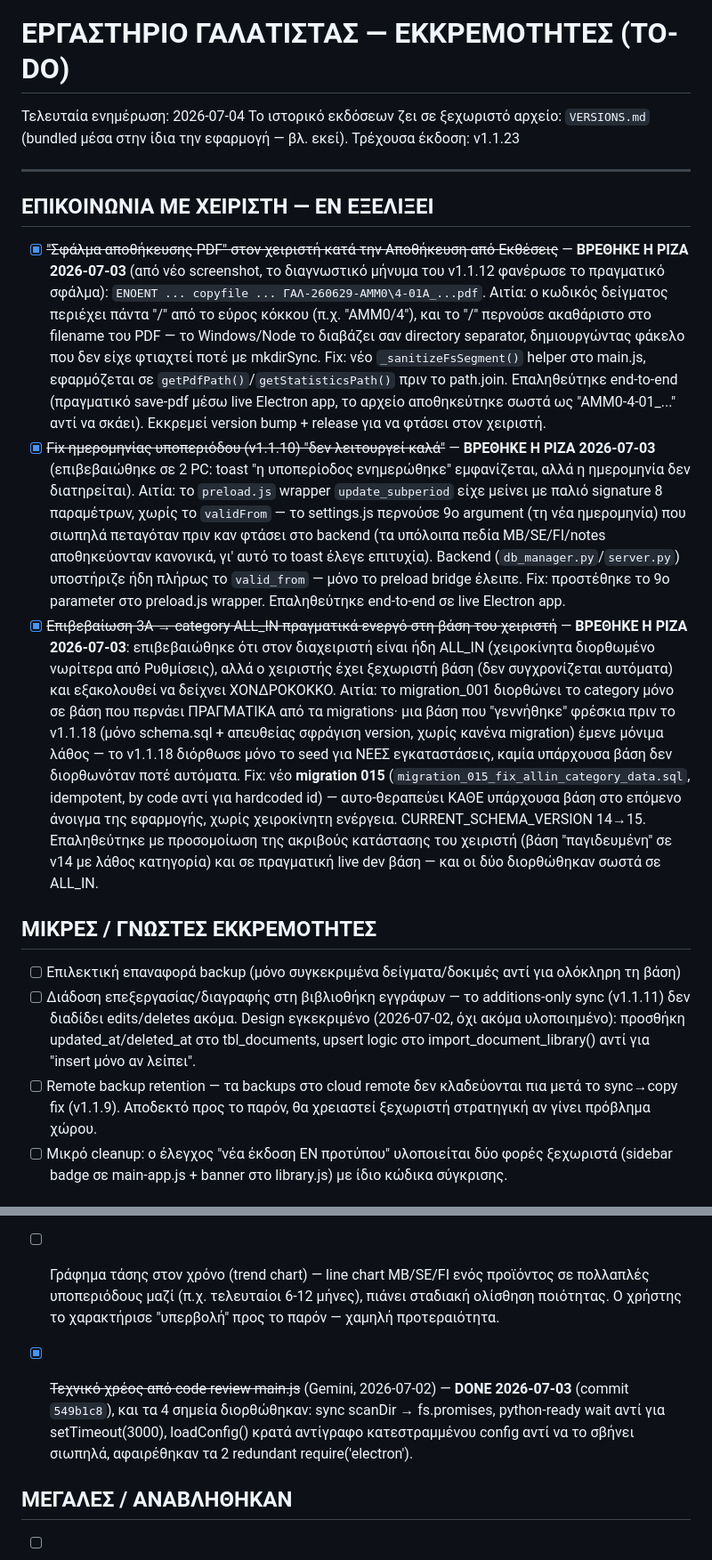
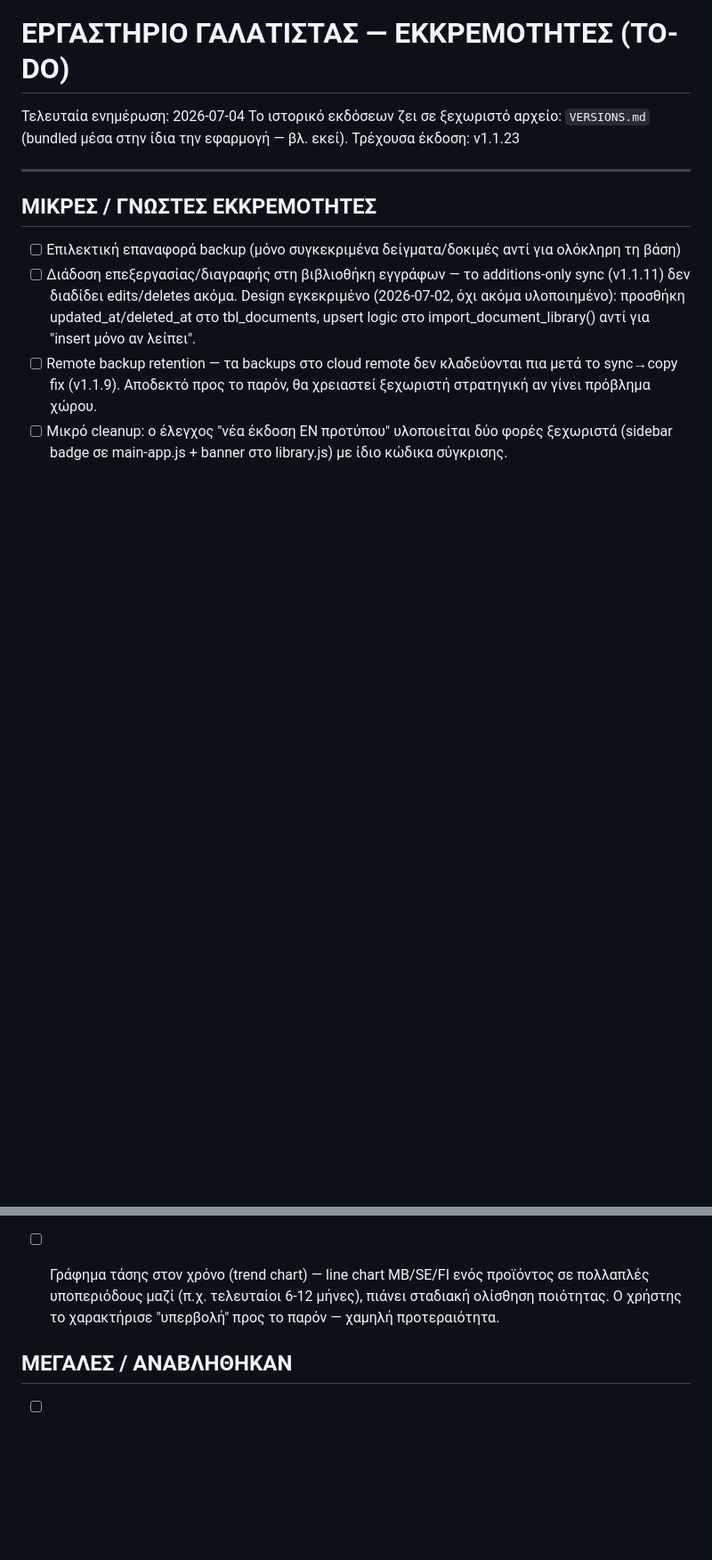
Before and after one commit to papadcha/lab-galatista, a Markdown page: TODOLIST.md, 2 parts joined by grey strips. Shown at 89% size. Drawn GitHub-style; blank space fills up the shorter version.

Commit message:
docs: remove completed items from TODOLIST.md instead of keeping strikethrough notes
Completed items belong in CHANGELOG.md and memory, not duplicated as
struck-through history in the to-do list.

Co-Authored-By: Claude Sonnet 5 <noreply@anthropic.com>
Claude-Session: https://claude.ai/code/session_017nhQBJGJ2FSLnqfR15gaC7

```diff
--- a/TODOLIST.md
+++ b/TODOLIST.md
@@ -6,52 +6,6 @@
 Τρέχουσα έκδοση: v1.1.23
 
 ---
-
-## ΕΠΙΚΟΙΝΩΝΙΑ ΜΕ ΧΕΙΡΙΣΤΗ — ΕΝ ΕΞΕΛΙΞΕΙ
-
-- [x] ~~"Σφάλμα αποθήκευσης PDF" στον χειριστή κατά την Αποθήκευση από
-      Εκθέσεις~~ — **ΒΡΕΘΗΚΕ Η ΡΙΖΑ 2026-07-03** (από νέο screenshot,
-      το διαγνωστικό μήνυμα του v1.1.12 φανέρωσε το πραγματικό σφάλμα):
-      `ENOENT ... copyfile ... ΓΑΛ-260629-ΑΜΜ0\4-01Α_...pdf`. Αιτία: ο
-      κωδικός δείγματος περιέχει πάντα "/" από το εύρος κόκκου (π.χ.
-      "ΑΜΜ0/4"), και το "/" περνούσε ακαθάριστο στο filename του PDF —
-      το Windows/Node το διαβάζει σαν directory separator, δημιουργώντας
-      φάκελο που δεν είχε φτιαχτεί ποτέ με mkdirSync. Fix: νέο
-      `_sanitizeFsSegment()` helper στο main.js, εφαρμόζεται σε
-      `getPdfPath()`/`getStatisticsPath()` πριν το path.join. Επαληθεύτηκε
-      end-to-end (πραγματικό save-pdf μέσω live Electron app, το αρχείο
-      αποθηκεύτηκε σωστά ως "ΑΜΜ0-4-01_..." αντί να σκάει). Εκκρεμεί
-      version bump + release για να φτάσει στον χειριστή.
-- [x] ~~Fix ημερομηνίας υποπεριόδου (v1.1.10) "δεν λειτουργεί καλά"~~ —
-      **ΒΡΕΘΗΚΕ Η ΡΙΖΑ 2026-07-03** (επιβεβαιώθηκε σε 2 PC: toast "η
-      υποπερίοδος ενημερώθηκε" εμφανίζεται, αλλά η ημερομηνία δεν
-      διατηρείται). Αιτία: το `preload.js` wrapper `update_subperiod`
-      είχε μείνει με παλιό signature 8 παραμέτρων, χωρίς το `validFrom`
-      — το settings.js περνούσε 9ο argument (τη νέα ημερομηνία) που
-      σιωπηλά πεταγόταν πριν καν φτάσει στο backend (τα υπόλοιπα πεδία
-      MB/SE/FI/notes αποθηκεύονταν κανονικά, γι' αυτό το toast έλεγε
-      επιτυχία). Backend (`db_manager.py`/`server.py`) υποστήριζε ήδη
-      πλήρως το `valid_from` — μόνο το preload bridge έλειπε. Fix:
-      προστέθηκε το 9ο parameter στο preload.js wrapper. Επαληθεύτηκε
-      end-to-end σε live Electron app.
-- [x] ~~Επιβεβαίωση 3Α → category ALL_IN πραγματικά ενεργό στη βάση του
-      χειριστή~~ — **ΒΡΕΘΗΚΕ Η ΡΙΖΑ 2026-07-03**: επιβεβαιώθηκε ότι στον
-      διαχειριστή είναι ήδη ALL_IN (χειροκίνητα διορθωμένο νωρίτερα από
-      Ρυθμίσεις), αλλά ο χειριστής έχει ξεχωριστή βάση (δεν συγχρονίζεται
-      αυτόματα) και εξακολουθεί να δείχνει ΧΟΝΔΡΟΚΟΚΚΟ. Αιτία: το
-      migration_001 διορθώνει το category μόνο σε βάση που περνάει
-      ΠΡΑΓΜΑΤΙΚΑ από τα migrations· μια βάση που "γεννήθηκε" φρέσκια
-      πριν το v1.1.18 (μόνο schema.sql + απευθείας σφράγιση version,
-      χωρίς κανένα migration) έμενε μόνιμα λάθος — το v1.1.18 διόρθωσε
-      μόνο το seed για ΝΕΕΣ εγκαταστάσεις, καμία υπάρχουσα βάση δεν
-      διορθωνόταν ποτέ αυτόματα. Fix: νέο **migration 015**
-      (`migration_015_fix_allin_category_data.sql`, idempotent, by
-      code αντί για hardcoded id) — αυτο-θεραπεύει ΚΑΘΕ υπάρχουσα βάση
-      στο επόμενο άνοιγμα της εφαρμογής, χωρίς χειροκίνητη ενέργεια.
-      CURRENT_SCHEMA_VERSION 14→15. Επαληθεύτηκε με προσομοίωση της
-      ακριβούς κατάστασης του χειριστή (βάση "παγιδευμένη" σε v14 με
-      λάθος κατηγορία) και σε πραγματική live dev βάση — και οι δύο
-      διορθώθηκαν σωστά σε ALL_IN.
 
 ## ΜΙΚΡΕΣ / ΓΝΩΣΤΕΣ ΕΚΚΡΕΜΟΤΗΤΕΣ
 
@@ -109,8 +63,6 @@
       μήνες), πιάνει σταδιακή ολίσθηση ποιότητας. Ο χρήστης το
       χαρακτήρισε "υπερβολή" προς το παρόν — χαμηλή προτεραιότητα.
 
-- [x] ~~Τεχνικό χρέος από code review main.js~~ (Gemini, 2026-07-02) — **DONE 2026-07-03** (commit `549b1c8`), και τα 4 σημεία διορθώθηκαν: sync scanDir → fs.promises, python-ready wait αντί για setTimeout(3000), loadConfig() κρατά αντίγραφο κατεστραμμένου config αντί να το σβήνει σιωπηλά, αφαιρέθηκαν τα 2 redundant require('electron').
-
 ## ΜΕΓΑΛΕΣ / ΑΝΑΒΛΗΘΗΚΑΝ
 
 - [ ] Linux installer (AppImage/deb, χρειάζεται Linux build env/CI)
```
